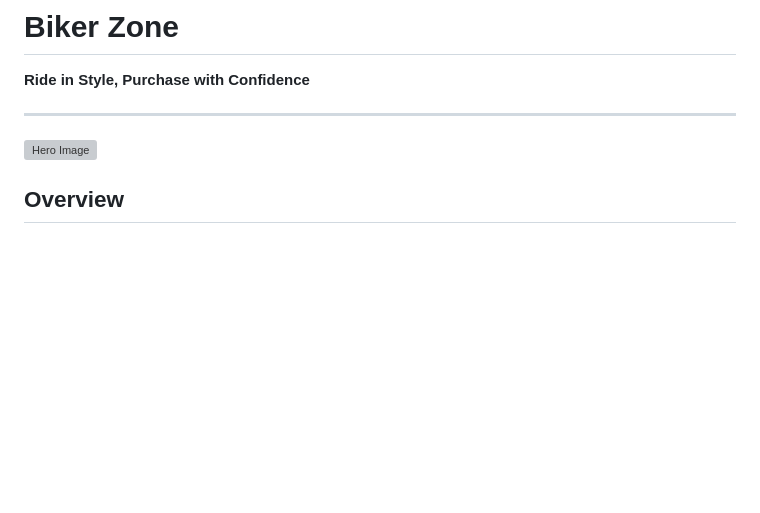
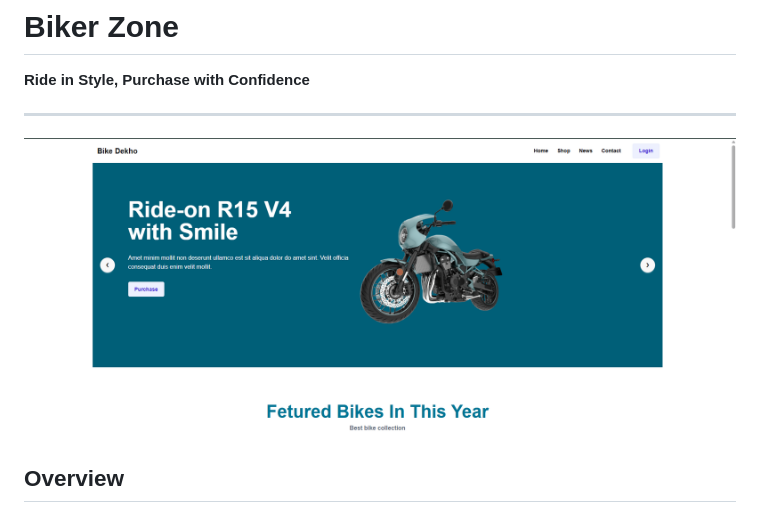
Before and after one commit to sh-hridoy001/biker-zone, a Markdown page: README.md, the part around the change. GitHub-like rendering; pictures changed too: images/others/hero.png (added); blank space fills up the shorter version; grey boxes are pictures that could not be loaded.

Commit message:
fix image problem

```diff
--- a/README.md
+++ b/README.md
@@ -4,7 +4,7 @@
 
 ---
 
-![Hero Image](path-to-your-hero-image.jpg)
+![Hero Image](/images/others/hero.png)
 
 ##  Overview
 
```
